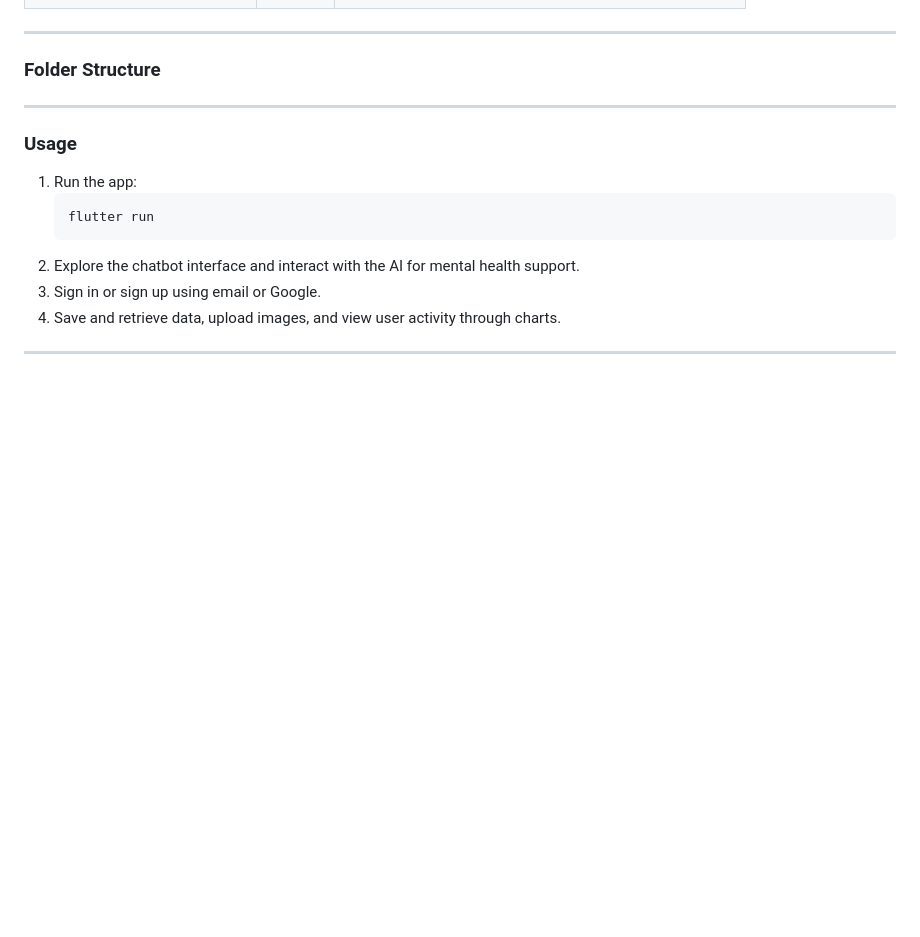
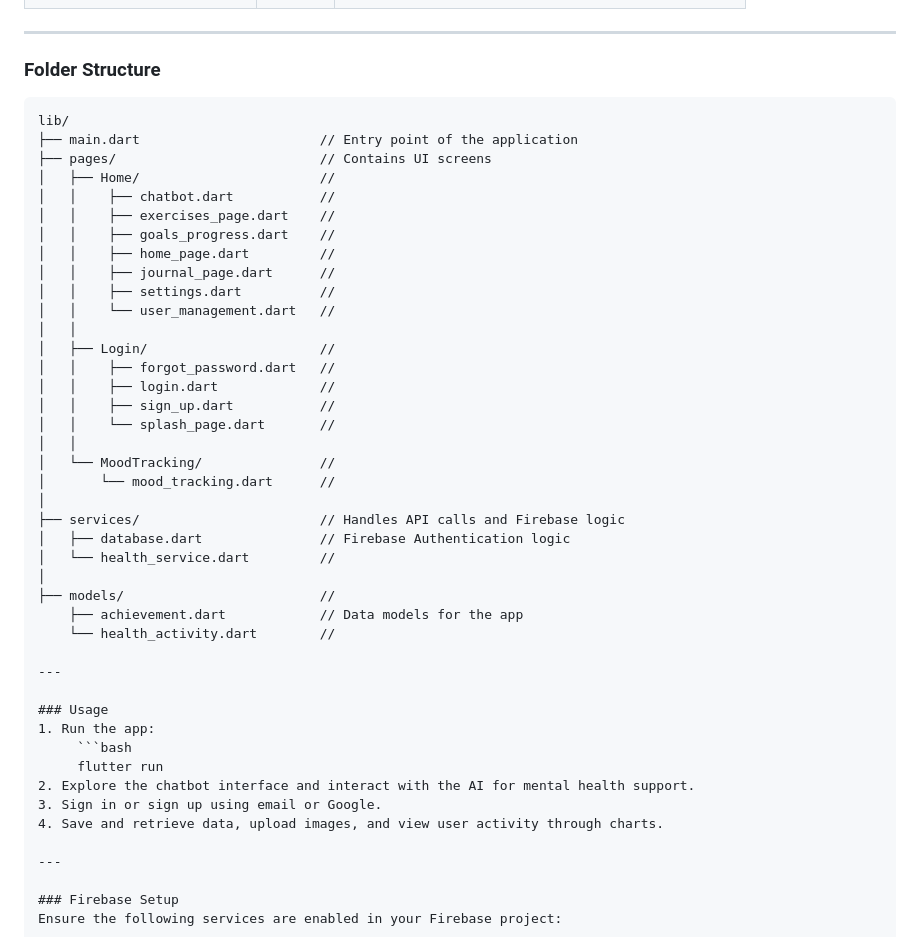
Before and after one commit to Wiz-Tech-Kid/MetaMood, a Markdown page: README.md, the part around the change. Drawn GitHub-style; blank space fills up the shorter version.

````diff
--- a/README.md
+++ b/README.md
@@ -75,6 +75,36 @@ Below is a list of dependencies and their use cases:
 
 ### Folder Structure
 
+```plaintext
+lib/
+├── main.dart                       // Entry point of the application
+├── pages/                          // Contains UI screens
+│   ├── Home/                       //
+│   │    ├── chatbot.dart           //
+│   │    ├── exercises_page.dart    //
+│   │    ├── goals_progress.dart    //
+│   │    ├── home_page.dart         //
+│   │    ├── journal_page.dart      //
+│   │    ├── settings.dart          //
+│   │    └── user_management.dart   //
+│   │
+│   ├── Login/                      //
+│   │    ├── forgot_password.dart   //
+│   │    ├── login.dart             //
+│   │    ├── sign_up.dart           //
+│   │    └── splash_page.dart       //
+│   │
+│   └── MoodTracking/               //
+│       └── mood_tracking.dart      //
+│
+├── services/                       // Handles API calls and Firebase logic
+│   ├── database.dart               // Firebase Authentication logic
+│   └── health_service.dart         //
+│
+├── models/                         //
+    ├── achievement.dart            // Data models for the app
+    └── health_activity.dart        //
+
 ---
 
 ### Usage
````
